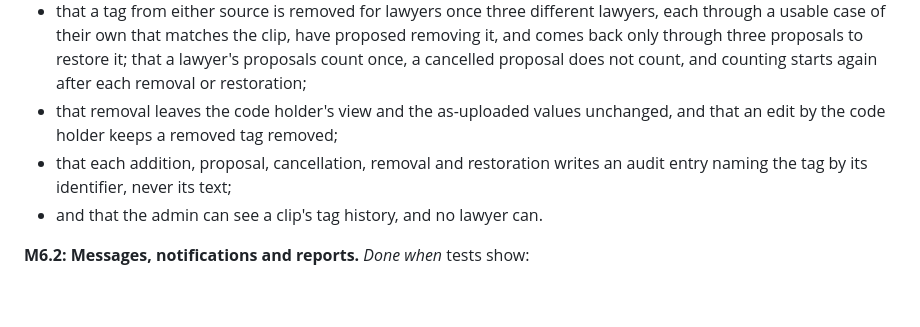
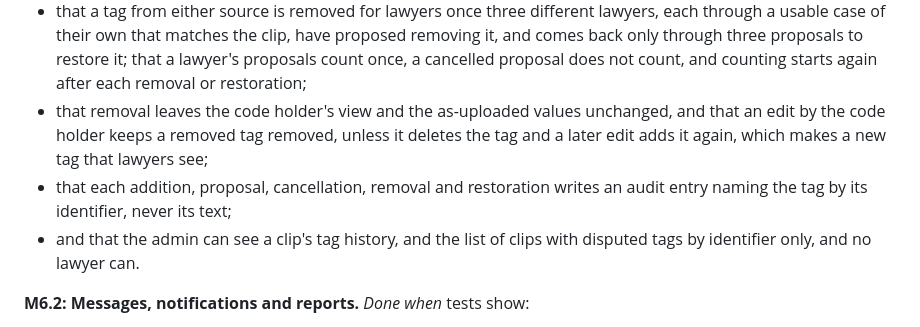
Before and after one commit to WenfangZh/footage-archive, a Markdown page: SPEC.md, the part around one of its changes. GitHub-like rendering; blank space fills up the shorter version.

```diff
--- a/SPEC.md
+++ b/SPEC.md
@@ -201,9 +201,9 @@ Each milestone: plan first, then small steps, with tests green before moving on.
 - that a lawyer adds a tag, default or custom, to a clip only through a usable case of their own that matches it, and cannot add one the clip already shows or one that was removed (compared as §7 says);
 - that other lawyers see it marked as a lawyer's, never which lawyer's, and the code holder never sees it;
 - that a tag from either source is removed for lawyers once three different lawyers, each through a usable case of their own that matches the clip, have proposed removing it, and comes back only through three proposals to restore it; that a lawyer's proposals count once, a cancelled proposal does not count, and counting starts again after each removal or restoration;
-- that removal leaves the code holder's view and the as-uploaded values unchanged, and that an edit by the code holder keeps a removed tag removed;
+- that removal leaves the code holder's view and the as-uploaded values unchanged, and that an edit by the code holder keeps a removed tag removed, unless it deletes the tag and a later edit adds it again, which makes a new tag that lawyers see;
 - that each addition, proposal, cancellation, removal and restoration writes an audit entry naming the tag by its identifier, never its text;
-- and that the admin can see a clip's tag history, and no lawyer can.
+- and that the admin can see a clip's tag history, and the list of clips with disputed tags by identifier only, and no lawyer can.
 
 **M6.2: Messages, notifications and reports.**
 *Done when* tests show:
```
Also changed, not shown: other parts of SPEC.md (+2 -2 lines), GLOSSARY.md (+1 -1 lines).
